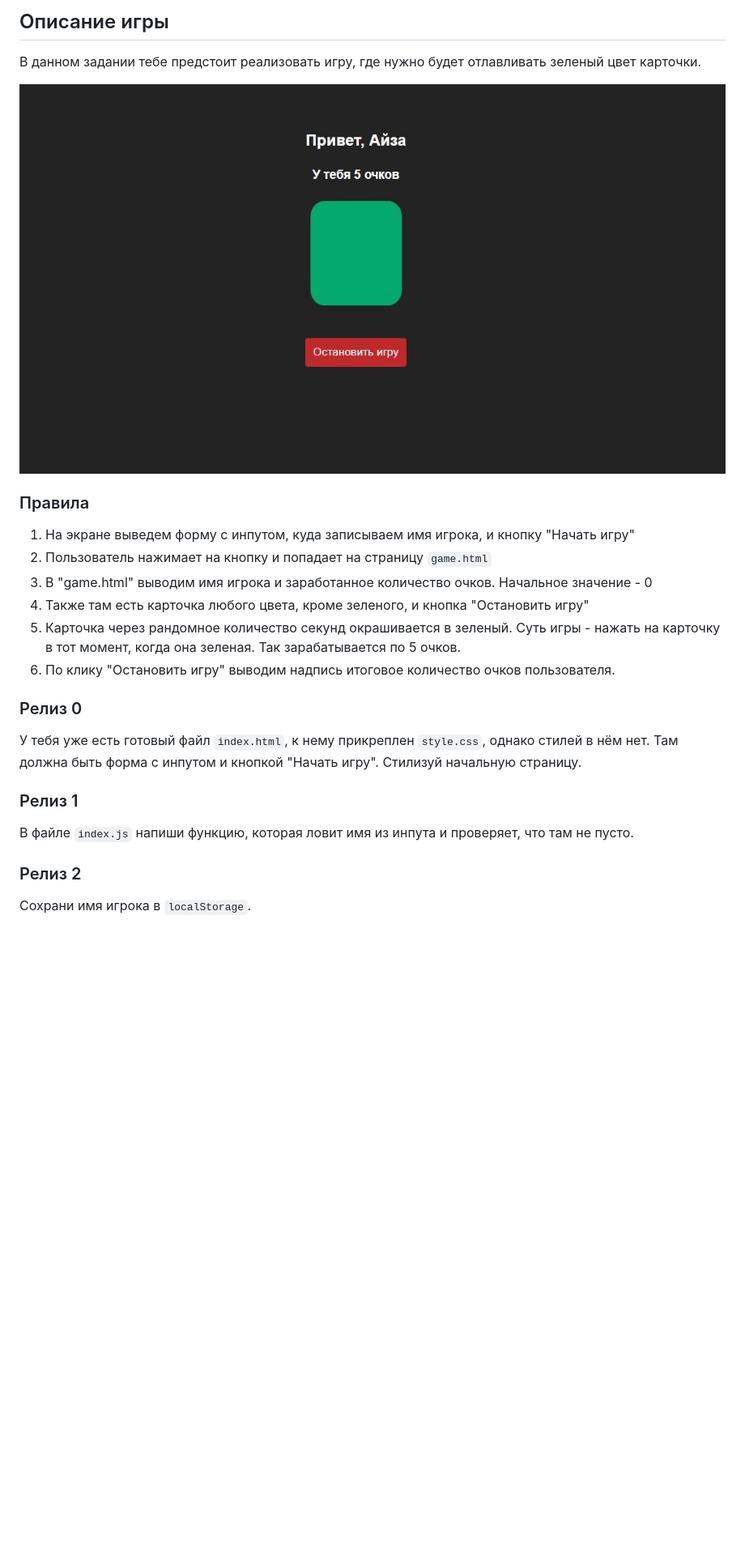
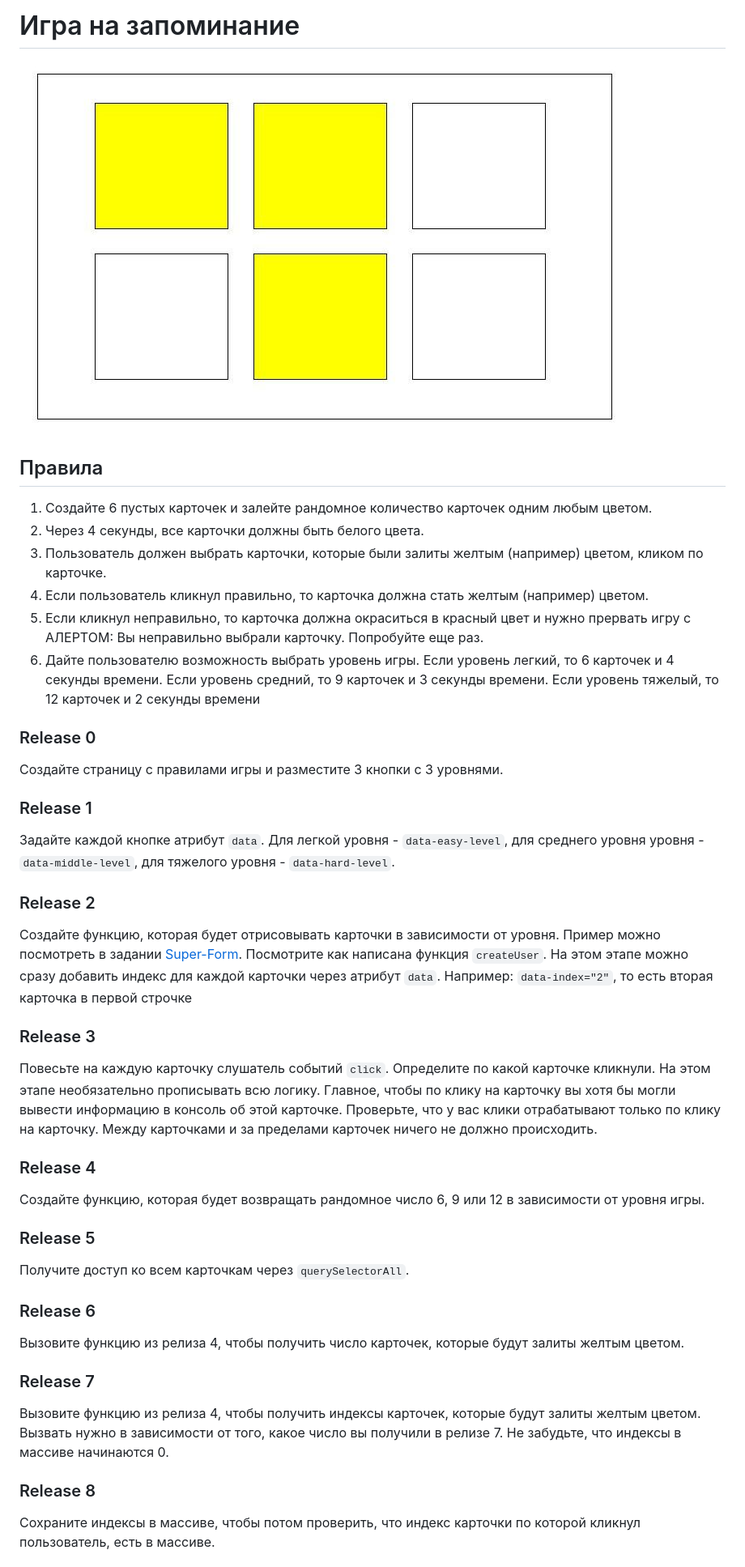
Before and after one commit to Zombie7892/zombie7892.github.io, a Markdown page: README.md, the part around the change printed below. Shown: that part at 81% size. Rendered like a GitHub page; pictures changed too: assets/game.jpg (deleted), assets/memory_card.jpg (added); blank space fills up the shorter version.

Commit message:
Release final memory

```diff
--- a/README.md
+++ b/README.md
@@ -1,29 +1,38 @@
-## Описание игры
+# Игра на запоминание
+![screenshot](assets/memory_card.jpg)
 
-В данном задании тебе предстоит реализовать игру, где нужно будет отлавливать зеленый цвет карточки.
+## Правила
+1) Создайте 6 пустых карточек и залейте рандомное количество карточек одним любым цветом.
+2) Через 4 секунды, все карточки должны быть белого цвета.
+3) Пользователь должен выбрать карточки, которые были залиты желтым (например) цветом, кликом по карточке.
+4) Если пользователь кликнул правильно, то карточка должна стать желтым (например) цветом.
+5) Если кликнул неправильно, то карточка должна окраситься в красный цвет и нужно прервать игру с АЛЕРТОМ: Вы неправильно выбрали карточку. Попробуйте еще раз.
+6) Дайте пользователю возможность выбрать уровень игры. Если уровень легкий, то 6 карточек и 4 секунды времени. Если уровень средний, то  9 карточек и 3 секунды времени. Если уровень тяжелый, то 12 карточек и 2 секунды времени
 
-<div align="center">
-    <img src="assets/game.jpg">
-</div>
+### Release 0
+Создайте страницу с правилами игры и разместите 3 кнопки с 3 уровнями.
 
-### Правила
+### Release 1
+Задайте каждой кнопке атрибут `data`. Для легкой уровня - `data-easy-level`, для среднего уровня уровня - `data-middle-level`, для тяжелого уровня - `data-hard-level`.
 
-1. На экране выведем форму с инпутом, куда записываем имя игрока, и кнопку "Начать игру"
-2. Пользователь нажимает на кнопку и попадает на страницу `game.html`
-3. В "game.html" выводим имя игрока и заработанное количество очков. Начальное значение - 0
-4. Также там есть карточка любого цвета, кроме зеленого, и кнопка "Остановить игру"
-5. Карточка через рандомное количество секунд окрашивается в зеленый. Суть игры - нажать на карточку в тот момент, когда она зеленая. Так зарабатывается по 5 очков.
-6. По клику "Остановить игру" выводим надпись итоговое количество очков пользователя.
+### Release 2
+Создайте функцию, которая будет отрисовывать карточки в зависимости от уровня. Пример можно посмотреть в задании [Super-Form](https://github.com/Elbrus-Bootcamp/super-form/blob/master/index.js). Посмотрите как написана функция `createUser`. На этом этапе можно сразу добавить индекс для каждой карточки через атрибут `data`. Например: `data-index="2"`, то есть вторая карточка в первой строчке
 
-### Релиз 0
+### Release 3
+Повесьте на каждую карточку слушатель событий `click`. Определите по какой карточке кликнули. На этом этапе необязательно прописывать всю логику. Главное, чтобы по клику на карточку вы хотя бы могли вывести информацию в консоль об этой карточке. Проверьте, что у вас клики отрабатывают только по клику на карточку. Между карточками и за пределами карточек ничего не должно происходить.
 
-У тебя уже есть готовый файл `index.html`, к нему прикреплен `style.css`, однако стилей в нём нет. Там должна быть форма с инпутом и кнопкой "Начать игру". Стилизуй начальную страницу.
+### Release 4
+Создайте функцию, которая будет возвращать рандомное число 6, 9 или 12 в зависимости от уровня игры.
 
-### Релиз 1
+### Release 5
+Получите доступ ко всем карточкам через `querySelectorAll`.
 
-В файле `index.js` напиши функцию, которая ловит имя из инпута и проверяет, что там не пусто.
+### Release 6
+Вызовите функцию из релиза 4, чтобы получить число карточек, которые будут залиты желтым цветом.
 
-### Релиз 2
+### Release 7
+Вызовите функцию из релиза 4, чтобы получить индексы карточек, которые будут залиты желтым цветом. Вызвать нужно в зависимости от того, какое число вы получили в релизе 7. Не забудьте, что индексы в массиве начинаются 0.
 
-Сохрани имя игрока в `localStorage`.
+### Release 8
+Сохраните индексы в массиве, чтобы потом проверить, что индекс карточки по которой кликнул пользователь, есть в массиве.
 
```
Also changed, not shown: other parts of README.md (+8 -16 lines), 11 other files.
